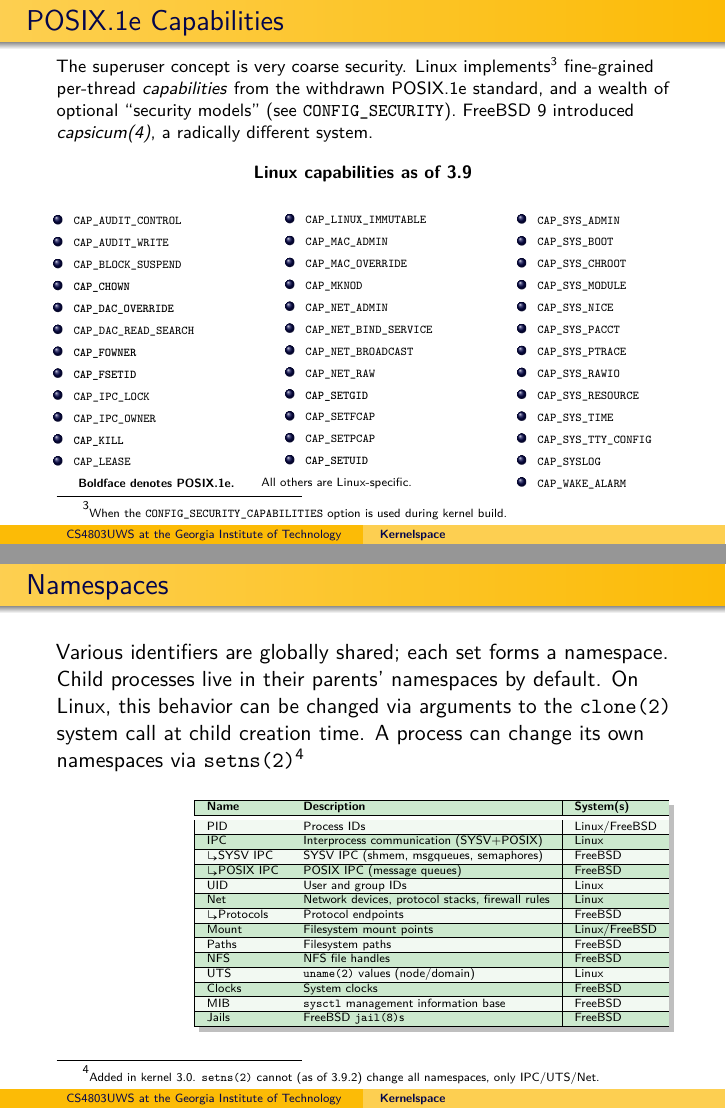
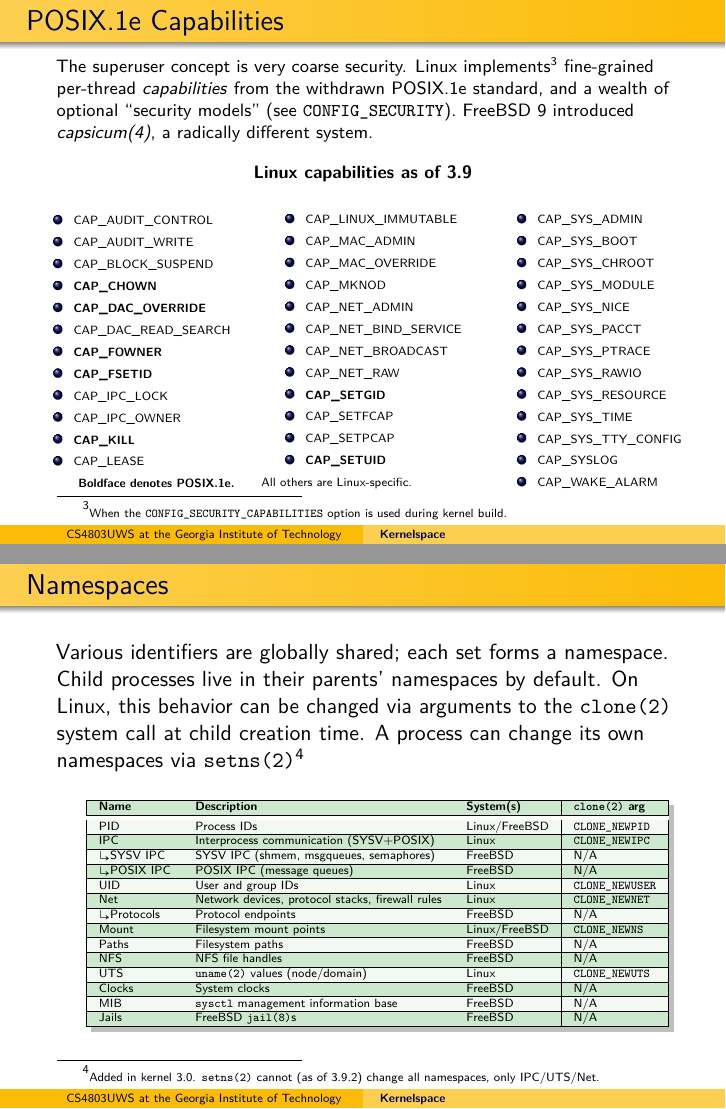
Before and after one commit to dankamongmen/unix-weapons-school, LaTeX slides (kernelspace.tex): pages 4 and 5 of 5, joined at a grey line. Compiled offline with pdfLaTeX.

Commit message:
finish namespaces

```diff
--- a/kernelspace.tex
+++ b/kernelspace.tex
@@ -132,7 +132,6 @@ introduced \textit{capsicum(4)}, a radically different system.}
 \tiny{
 \begin{columns}
 \begin{column}{.33\textwidth}
-{\tt
 \begin{itemize}
 \item CAP\_AUDIT\_CONTROL
 \item CAP\_AUDIT\_WRITE
@@ -205,37 +199,37 @@ cannot (as of 3.9.2) change all namespaces, only IPC/UTS/Net.}}
 \node[drop shadow,fill=white,inner sep=0pt]
 {\rowcolors{1}{ForestGreen!20}{ForestGreen!5}
 {\tiny
-\begin{tabular}{|l|l|l}
+\begin{tabular}{|l|l|l|l|}
 \hline
-\textbf{Name} & \textbf{Description} & \textbf{System(s)} \\
+\textbf{Name} & \textbf{Description} & \textbf{System(s)} & \textbf{\texttt{clone(2)} arg}\\
 \hline\hline
-PID & Process IDs & Linux/FreeBSD\\
+PID & Process IDs & Linux/FreeBSD & \texttt{CLONE\_NEWPID}\\
 \hline
-IPC & Interprocess communication (SYSV+POSIX) & Linux\\
+IPC & Interprocess communication (SYSV+POSIX) & Linux & \texttt{CLONE\_NEWIPC}\\
 \hline
-$\drsh$SYSV IPC & SYSV IPC (shmem, msgqueues, semaphores) & FreeBSD\\
+$\drsh$SYSV IPC & SYSV IPC (shmem, msgqueues, semaphores) & FreeBSD & N/A\\
 \hline
-$\drsh$POSIX IPC & POSIX IPC (message queues) & FreeBSD\\
+$\drsh$POSIX IPC & POSIX IPC (message queues) & FreeBSD & N/A\\
 \hline
-UID & User and group IDs & Linux\\
+UID & User and group IDs & Linux & \texttt{CLONE\_NEWUSER}\\
 \hline
-Net & Network devices, protocol stacks, firewall rules & Linux\\
+Net & Network devices, protocol stacks, firewall rules & Linux & \texttt{CLONE\_NEWNET}\\
 \hline
-$\drsh$Protocols & Protocol endpoints & FreeBSD\\
+$\drsh$Protocols & Protocol endpoints & FreeBSD & N/A\\
 \hline
-Mount & Filesystem mount points & Linux/FreeBSD\\
+Mount & Filesystem mount points & Linux/FreeBSD & \texttt{CLONE\_NEWNS}\\
 \hline
-Paths & Filesystem paths & FreeBSD\\
+Paths & Filesystem paths & FreeBSD & N/A\\
 \hline
-NFS & NFS file handles & FreeBSD\\
+NFS & NFS file handles & FreeBSD & N/A\\
 \hline
-UTS & {\tt uname(2)} values (node/domain) & Linux\\
+UTS & {\tt uname(2)} values (node/domain) & Linux & \texttt{CLONE\_NEWUTS}\\
 \hline
-Clocks & System clocks & FreeBSD\\
+Clocks & System clocks & FreeBSD & N/A\\
 \hline
-MIB & {\tt sysctl} management information base  & FreeBSD\\
+MIB & {\tt sysctl} management information base & FreeBSD & N/A\\
 \hline
-Jails & FreeBSD {\tt jail(8)}s  & FreeBSD\\
+Jails & FreeBSD {\tt jail(8)}s  & FreeBSD & N/A\\
 \hline
 \end{tabular}%
 }
```
Also changed, not shown: Makefile, kernelspace.tex (5 more changed lines), 1 other file.
